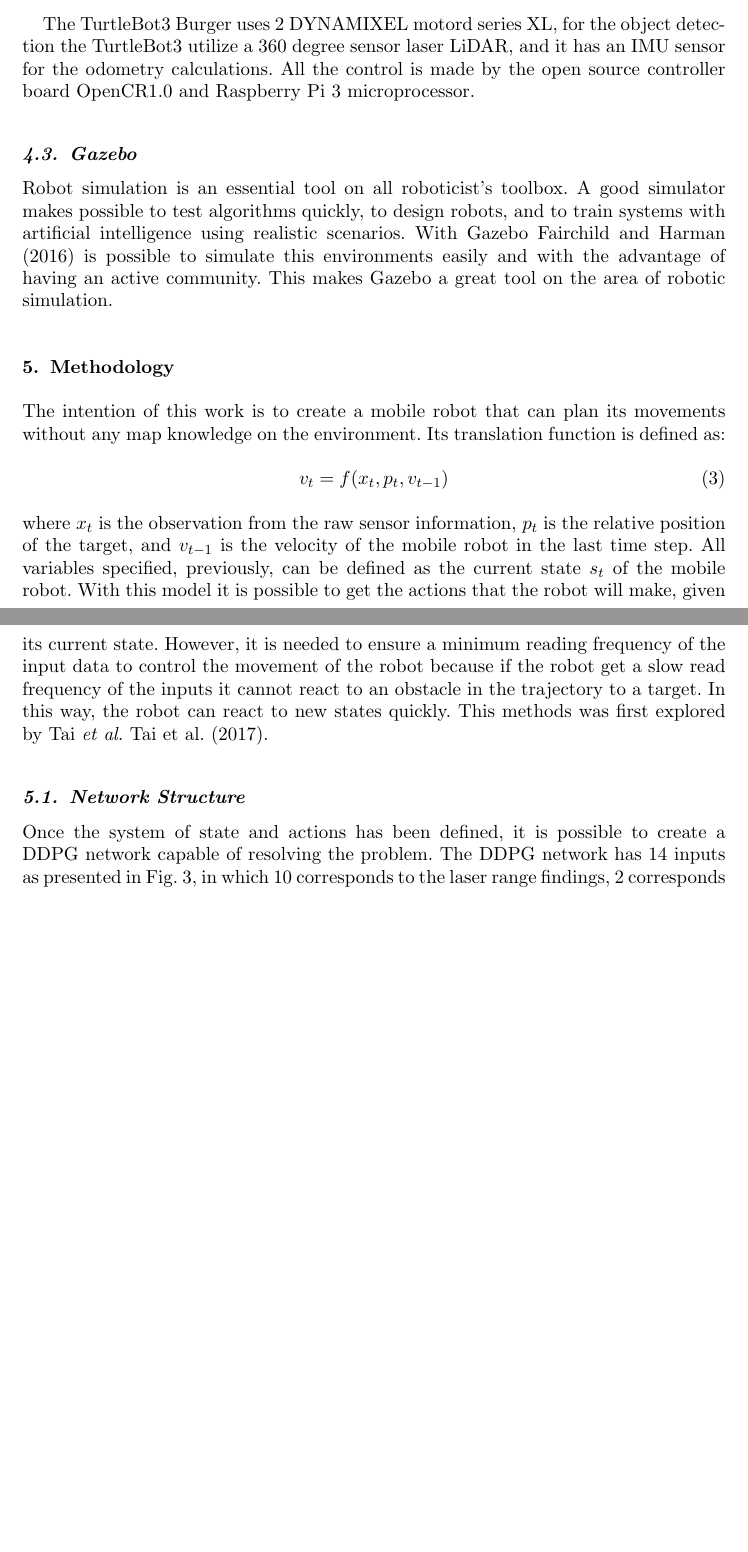
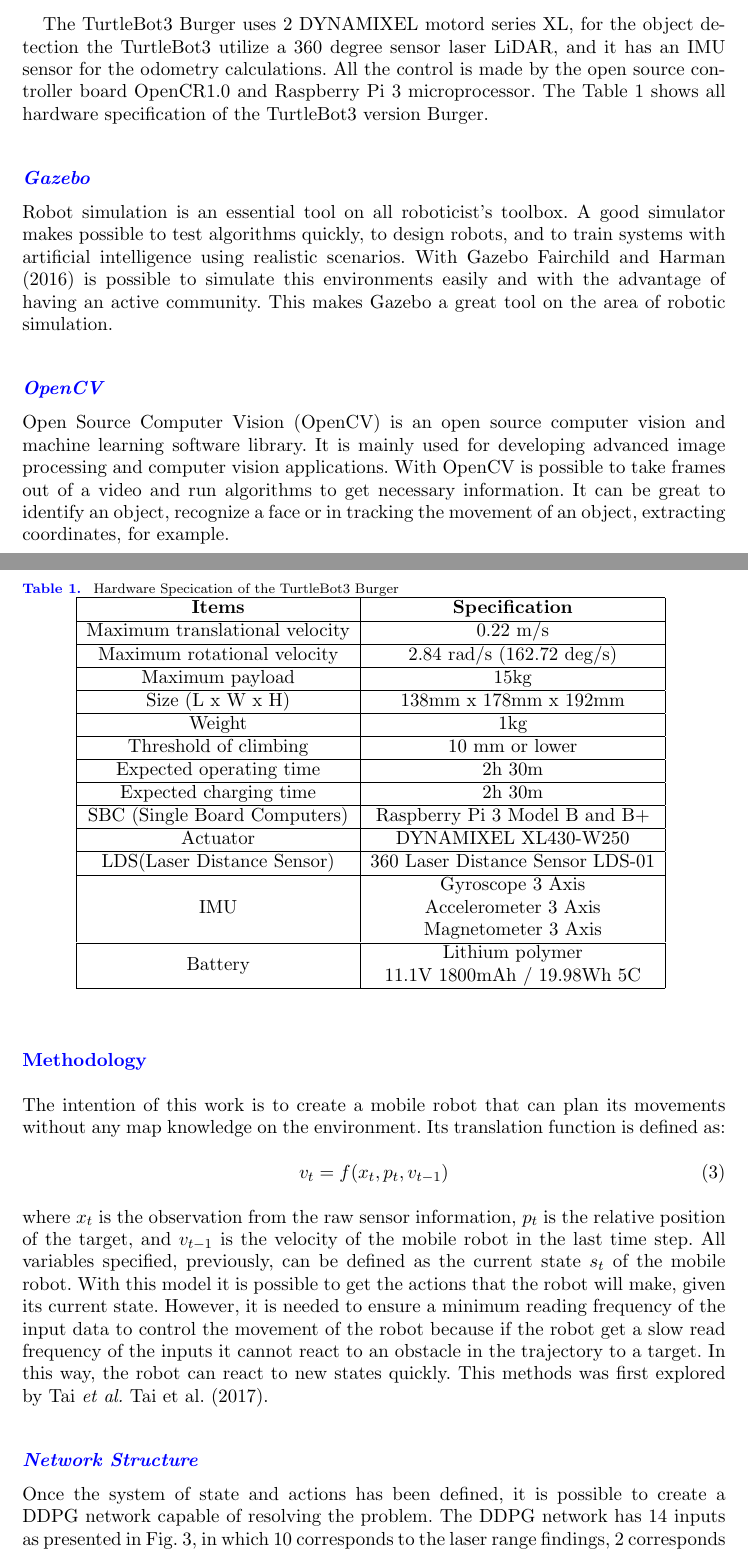
Before and after one commit to dranaju/MagazineArticle, a LaTeX document (main.tex, which reads interact.cls, sections/5_experimental.tex): two parts of pages 5 and 6 of 14 before the commit and two parts of pages 5 and 6 of 15 after it, joined at a grey line, cut so that both start at the same text, the shorter picture padded with empty space. Compiled offline with pdfLaTeX.

Commit message:
changes in headings

```diff
--- a/interact.cls
+++ b/interact.cls
@@ -302,7 +302,7 @@
     {\authorfont\@author\par}%
     \ifsuppldata\else
     \vskip17pt
-    {\receivedfont{\bfseries ARTICLE HISTORY\\}\@received\par}%
+%   {\receivedfont{\bfseries \color{blue}ARTICLE HISTORY\\}\@received\par}%
     \fi
     \vskip13pt
   \egroup}
@@ -712,9 +712,9 @@
 %
 %%%%%%%%%%%%%%%%%%%%%%%%%% End Theorem-like structures %%%%%%%%%%%%%%%%%%%%%%%%%%
 %
-\renewcommand\abstractname{ABSTRACT}
+\renewcommand\abstractname{\color{blue}ABSTRACT}
 \newcommand\abbreviationsname{Abbreviations}
-\newcommand\keywordsname{KEYWORDS}
+\newcommand\keywordsname{\color{blue}KEYWORDS}
 \newcommand\amscodename{AMS CLASSIFICATION}
 \newcommand\jelcodename{JEL CLASSIFICATION}
 \newcommand\pacscodename{PACS CLASSIFICATION}
--- a/main.tex
+++ b/main.tex
@@ -17,7 +15,7 @@
 \setlength\bibhang{12pt}
 \renewcommand\bibliographytypesize{\fontsize{10}{12}\selectfont}
 
-
+\usepackage{xcolor}
 
 %\usepackage[natbibapa,nodoi]{apacite}% Citation support using apacite.sty. Commands using natbib.sty MUST be deactivated first!
 %\setlength\bibhang{12pt}% To set the indentation in the list of references using apacite.sty. Commands using natbib.sty MUST be deactivated first!
--- a/sections/5_experimental.tex
+++ b/sections/5_experimental.tex
@@ -26,51 +26,58 @@ The third version was used on this project, shown in Fig. \ref{fig:turtlebot3}.
 
 The TurtleBot3 Burger uses 2 DYNAMIXEL motord series XL, for the object detection the TurtleBot3 utilize a 360 degree sensor laser LiDAR, and it has an IMU sensor for the odometry calculations.
 All the control is made by the open source controller board OpenCR1.0 and Raspberry Pi 3 microprocessor.
-% The Table \ref{tab1} shows all hardware specification of the TurtleBot3 version Burger.
+The Table \ref{tab1} shows all hardware specification of the TurtleBot3 version Burger.
 
 
-% \begin{table}[htbp]
-% \caption{Hardware Specication of the TurtleBot3 Burger}
-% \begin{center}
-% \begin{tabular}{|c|c|}
-% \hline
-% \textbf{Items}&\textbf{Specification} \\
-% \hline
-% Maximum translational velocity & 0.22 m/s \\
-% \hline
-% Maximum rotational velocity    & 2.84 rad/s (162.72 deg/s) \\
-% \hline
-% Maximum payload                & 15kg \\
-% \hline
-% Size (L x W x H)               & 138mm x 178mm x 192mm \\
-% \hline
-% Weight                         & 1kg \\
-% \hline
-% Threshold of climbing          & 10 mm or lower \\
-% \hline
-% Expected operating time        & 2h 30m \\
-% \hline
-% Expected charging time         & 2h 30m \\
-% \hline
-% SBC (Single Board Computers)   & Raspberry Pi 3 Model B and B+ \\
-% \hline
-% Actuator                       & DYNAMIXEL XL430-W250 \\
-% \hline
-% LDS(Laser Distance Sensor)     & 360 Laser Distance Sensor LDS-01 \\
-% \hline
-% IMU                            & \begin{tabular}[c]{@{}c@{}}Gyroscope 3 Axis\\ Accelerometer 3 Axis\\ Magnetometer 3 Axis\end{tabular} \\
-% \hline
-% Battery                        & \begin{tabular}[c]{@{}c@{}}Lithium polymer \\ 11.1V 1800mAh / 19.98Wh 5C \\ \end{tabular} \\
-% \hline
+\begin{table}[htbp]
+\caption{Hardware Specication of the TurtleBot3 Burger}
+\begin{center}
+\begin{tabular}{|c|c|}
+\hline
+\textbf{Items}&\textbf{Specification} \\
+\hline
+Maximum translational velocity & 0.22 m/s \\
+\hline
+Maximum rotational velocity    & 2.84 rad/s (162.72 deg/s) \\
+\hline
+Maximum payload                & 15kg \\
+\hline
+Size (L x W x H)               & 138mm x 178mm x 192mm \\
+\hline
+Weight                         & 1kg \\
+\hline
+Threshold of climbing          & 10 mm or lower \\
+\hline
+Expected operating time        & 2h 30m \\
+\hline
+Expected charging time         & 2h 30m \\
+\hline
+SBC (Single Board Computers)   & Raspberry Pi 3 Model B and B+ \\
+\hline
+Actuator                       & DYNAMIXEL XL430-W250 \\
+\hline
+LDS(Laser Distance Sensor)     & 360 Laser Distance Sensor LDS-01 \\
+\hline
+IMU                            & \begin{tabular}[c]{@{}c@{}}Gyroscope 3 Axis\\ Accelerometer 3 Axis\\ Magnetometer 3 Axis\end{tabular} \\
+\hline
+Battery                        & \begin{tabular}[c]{@{}c@{}}Lithium polymer \\ 11.1V 1800mAh / 19.98Wh 5C \\ \end{tabular} \\
+\hline
 
-% \end{tabular}
-% \label{tab1}
-% \end{center}
-% \end{table}
+\end{tabular}
+\label{tab1}
+\end{center}
+\end{table}
 
-\subsection{Gazebo}
+\subsection*{Gazebo}
 
 Robot simulation is an essential tool on all roboticist's toolbox.
 A good simulator makes possible to test algorithms quickly, to design robots, and to train systems with artificial intelligence using realistic scenarios.
 With Gazebo \cite{fairchild2016ros} is possible to simulate this environments easily and with the advantage of having an active community.
 This makes Gazebo a great tool on the area of robotic simulation.
+
+\subsection*{OpenCV}
+
+Open Source Computer Vision (OpenCV) is an open source computer vision and machine learning software library.
+It is mainly used for developing advanced image processing and computer vision applications.
+With OpenCV is possible to take frames out of a video and run algorithms to get necessary information.
+It can be great to identify an object, recognize a face or in tracking the movement of an object, extracting coordinates, for example.
```
Also changed, not shown: sections/2_introduction.tex (+2 -2 lines), sections/3_related_works.tex (+1 -1 lines), sections/4_theoretical.tex (+2 -2 lines), sections/6_methodology.tex (+7 -7 lines), sections/7_results.tex (+7 -7 lines), sections/8_conclusion.tex (+1 -1 lines), interact.cls (12 more changed lines), main.tex (3 more changed lines), sections/5_experimental.tex (8 more changed lines).
